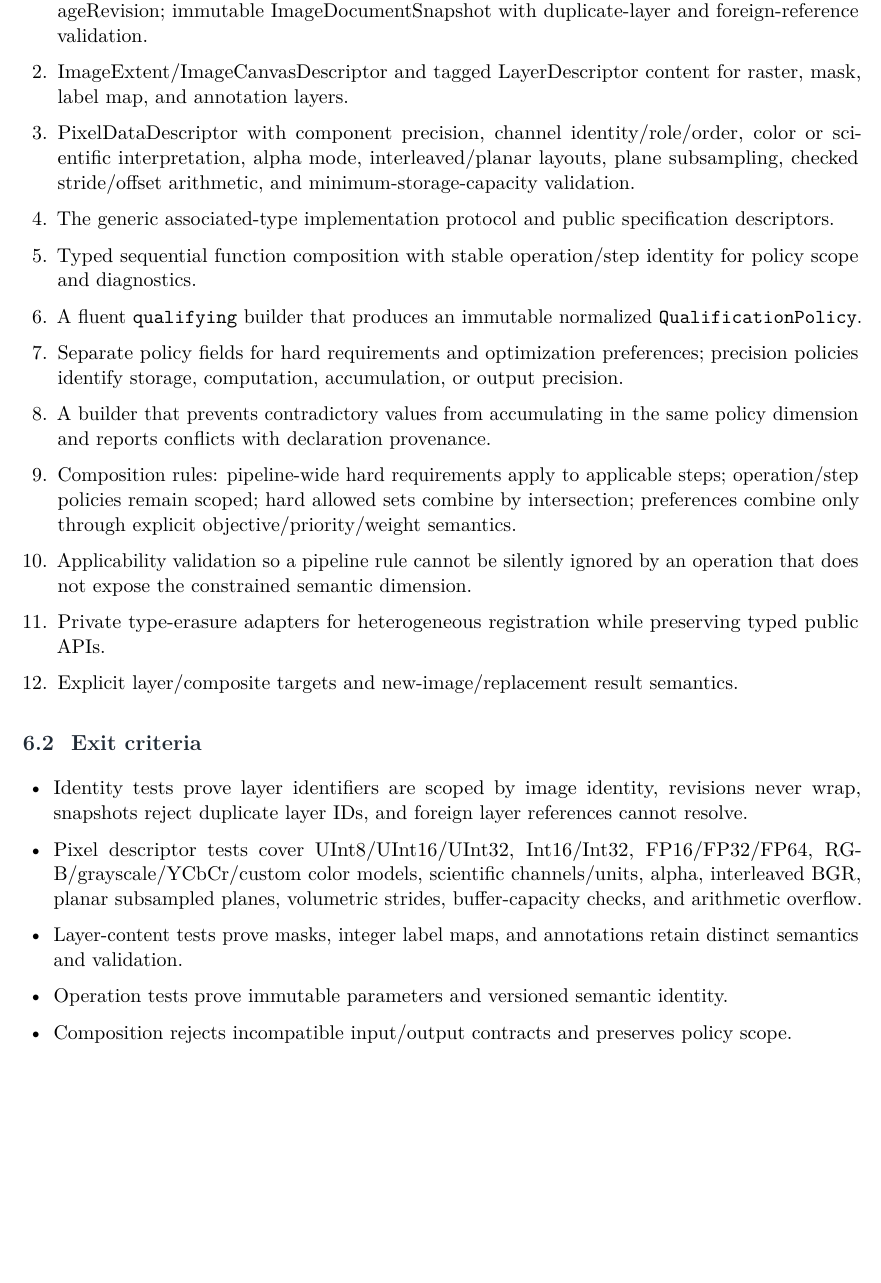
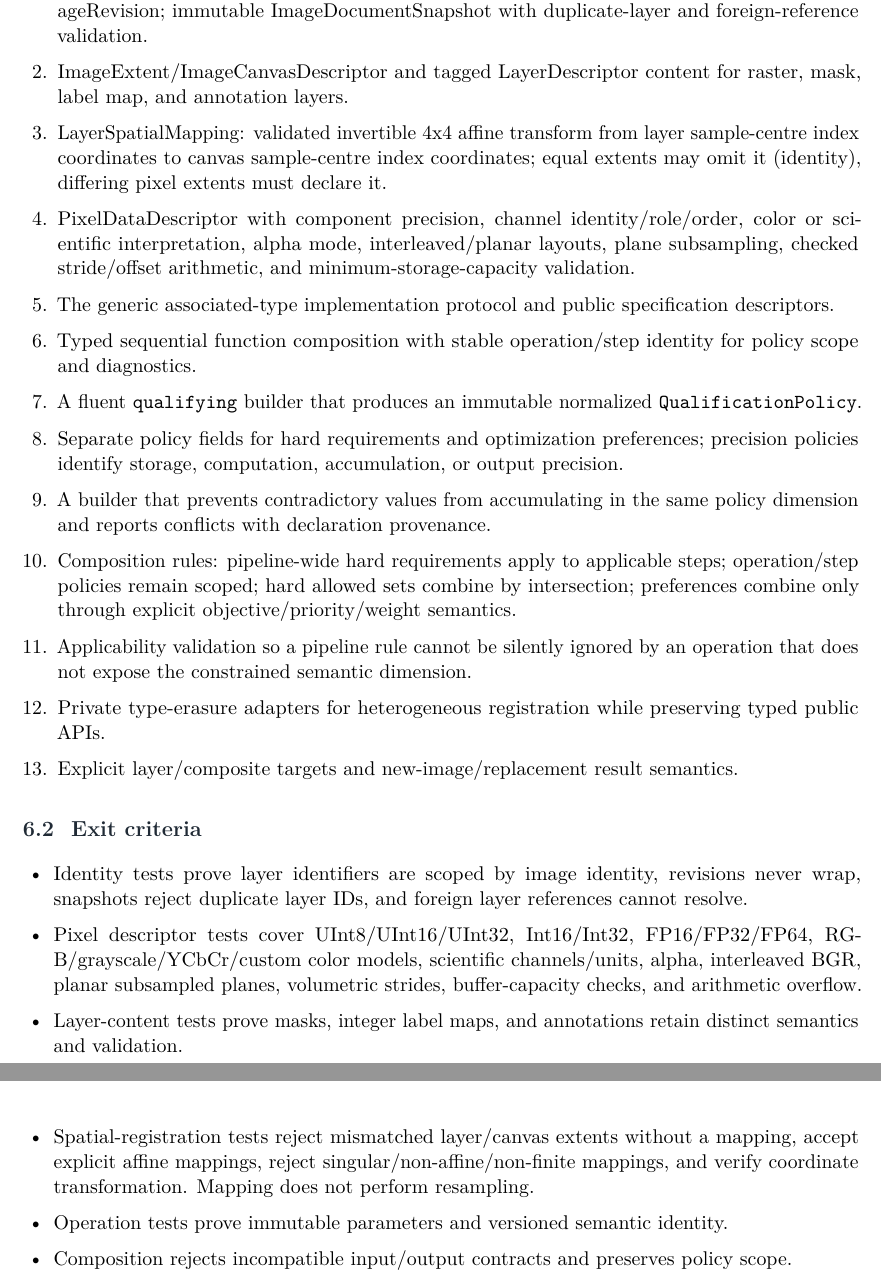
Before and after one commit to Shennagyp/ImageProcessing, a LaTeX document (docs/project_management/Implementation-Plan.tex, which reads docs/project_management/Implementation-Plan/03-phases-3-to-6.tex): part of page 13 of 26 before the commit and two parts of pages 13 and 14 of 26 after it, the two joined at a grey line, cut so that both start at the same text, the shorter picture padded with empty space. Compiled offline with pdfLaTeX.

Commit message:
Add spatial registration to Phase 3 implementation gates

```diff
--- a/docs/project_management/Implementation-Plan/03-phases-3-to-6.tex
+++ b/docs/project_management/Implementation-Plan/03-phases-3-to-6.tex
@@ -6,6 +6,7 @@
 \begin{enumerate}
   \item Stable ImageIdentifier and document-scoped LayerIdentifier/LayerReference; monotonic ImageRevision; immutable ImageDocumentSnapshot with duplicate-layer and foreign-reference validation.
   \item ImageExtent/ImageCanvasDescriptor and tagged LayerDescriptor content for raster, mask, label map, and annotation layers.
+  \item LayerSpatialMapping: validated invertible 4x4 affine transform from layer sample-centre index coordinates to canvas sample-centre index coordinates; equal extents may omit it (identity), differing pixel extents must declare it.
   \item PixelDataDescriptor with component precision, channel identity/role/order, color or scientific interpretation, alpha mode, interleaved/planar layouts, plane subsampling, checked stride/offset arithmetic, and minimum-storage-capacity validation.
   \item The generic associated-type implementation protocol and public specification descriptors.
   \item Typed sequential function composition with stable operation/step identity for policy scope and diagnostics.
@@ -23,6 +24,7 @@
   \item Identity tests prove layer identifiers are scoped by image identity, revisions never wrap, snapshots reject duplicate layer IDs, and foreign layer references cannot resolve.
   \item Pixel descriptor tests cover UInt8/UInt16/UInt32, Int16/Int32, FP16/FP32/FP64, RGB/grayscale/YCbCr/custom color models, scientific channels/units, alpha, interleaved BGR, planar subsampled planes, volumetric strides, buffer-capacity checks, and arithmetic overflow.
   \item Layer-content tests prove masks, integer label maps, and annotations retain distinct semantics and validation.
+  \item Spatial-registration tests reject mismatched layer/canvas extents without a mapping, accept explicit affine mappings, reject singular/non-affine/non-finite mappings, and verify coordinate transformation. Mapping does not perform resampling.
   \item Operation tests prove immutable parameters and versioned semantic identity.
   \item Composition rejects incompatible input/output contracts and preserves policy scope.
   \item Builder tests reject incompatible required precision/provider declarations and contradictory objective declarations at construction/finalization.
```
